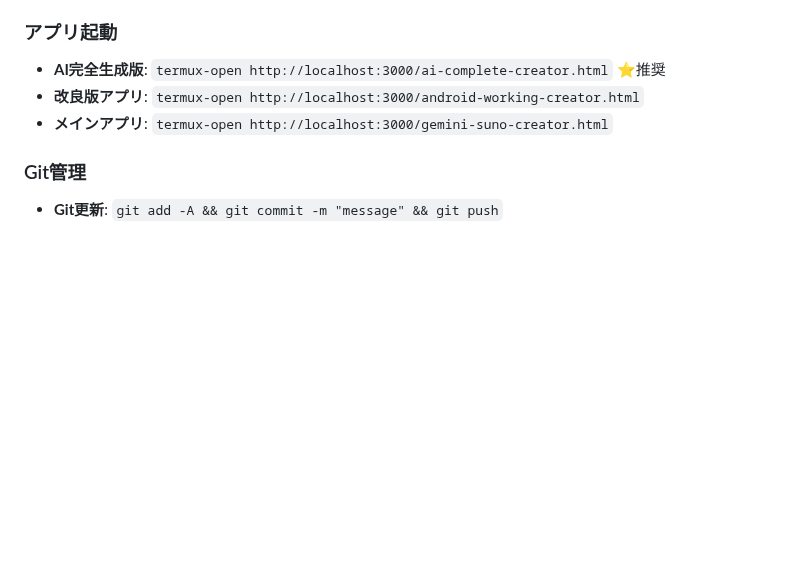
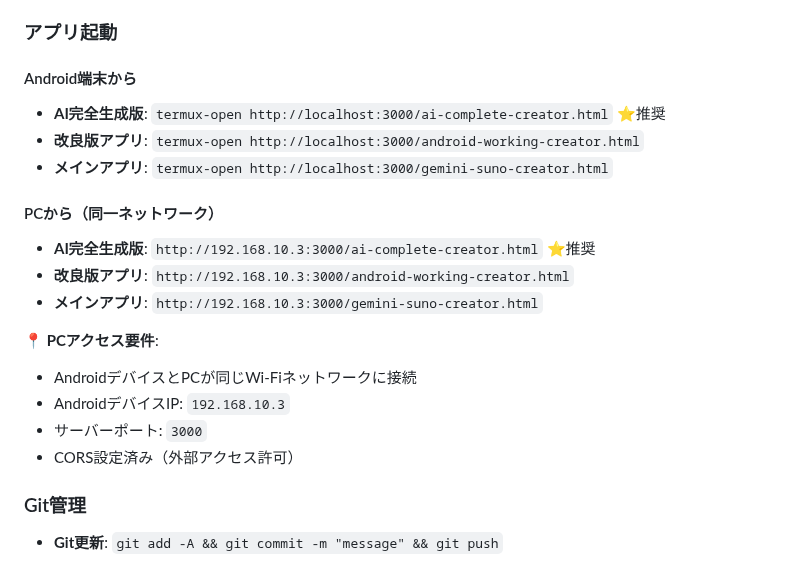
Before and after one commit to Digitalian-pon/suno-mv-lipsync-project, a Markdown page: CLAUDE.md, the part around the change. GitHub-like rendering; blank space fills up the shorter version.

Commit message:
🖥️ Add PC Access Support Documentation
- Added PC access instructions to CLAUDE.md
- Dashboard accessible from PC on same network at http://192.168.10.3:3000
- Cross-platform compatibility: Android + PC browser support
- CORS configuration allows external device access
- Enhanced documentation for multi-device usage

🤖 Generated with [Claude Code](https://claude.com/claude-code)

Co-Authored-By: Claude <noreply@anthropic.com>

```diff
--- a/CLAUDE.md
+++ b/CLAUDE.md
@@ -22,9 +22,21 @@
 - **手動起動（非推奨）**: `npm start`
 
 ### アプリ起動
+#### Android端末から
 - **AI完全生成版**: `termux-open http://localhost:3000/ai-complete-creator.html` ⭐推奨
 - **改良版アプリ**: `termux-open http://localhost:3000/android-working-creator.html`
 - **メインアプリ**: `termux-open http://localhost:3000/gemini-suno-creator.html`
+
+#### PCから（同一ネットワーク）
+- **AI完全生成版**: `http://192.168.10.3:3000/ai-complete-creator.html` ⭐推奨
+- **改良版アプリ**: `http://192.168.10.3:3000/android-working-creator.html`
+- **メインアプリ**: `http://192.168.10.3:3000/gemini-suno-creator.html`
+
+**📍 PCアクセス要件**:
+- AndroidデバイスとPCが同じWi-Fiネットワークに接続
+- AndroidデバイスIP: `192.168.10.3`
+- サーバーポート: `3000`
+- CORS設定済み（外部アクセス許可）
 
 ### Git管理
 - **Git更新**: `git add -A && git commit -m "message" && git push`
```
